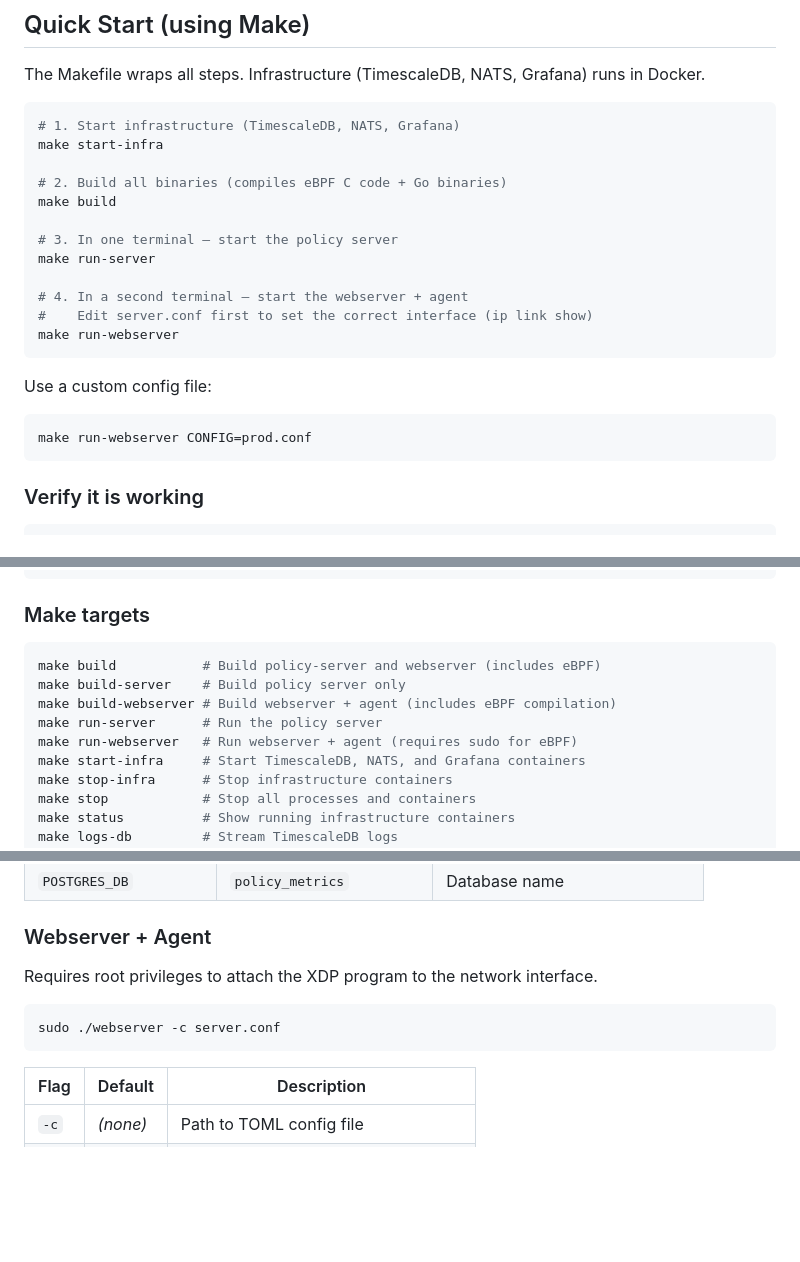
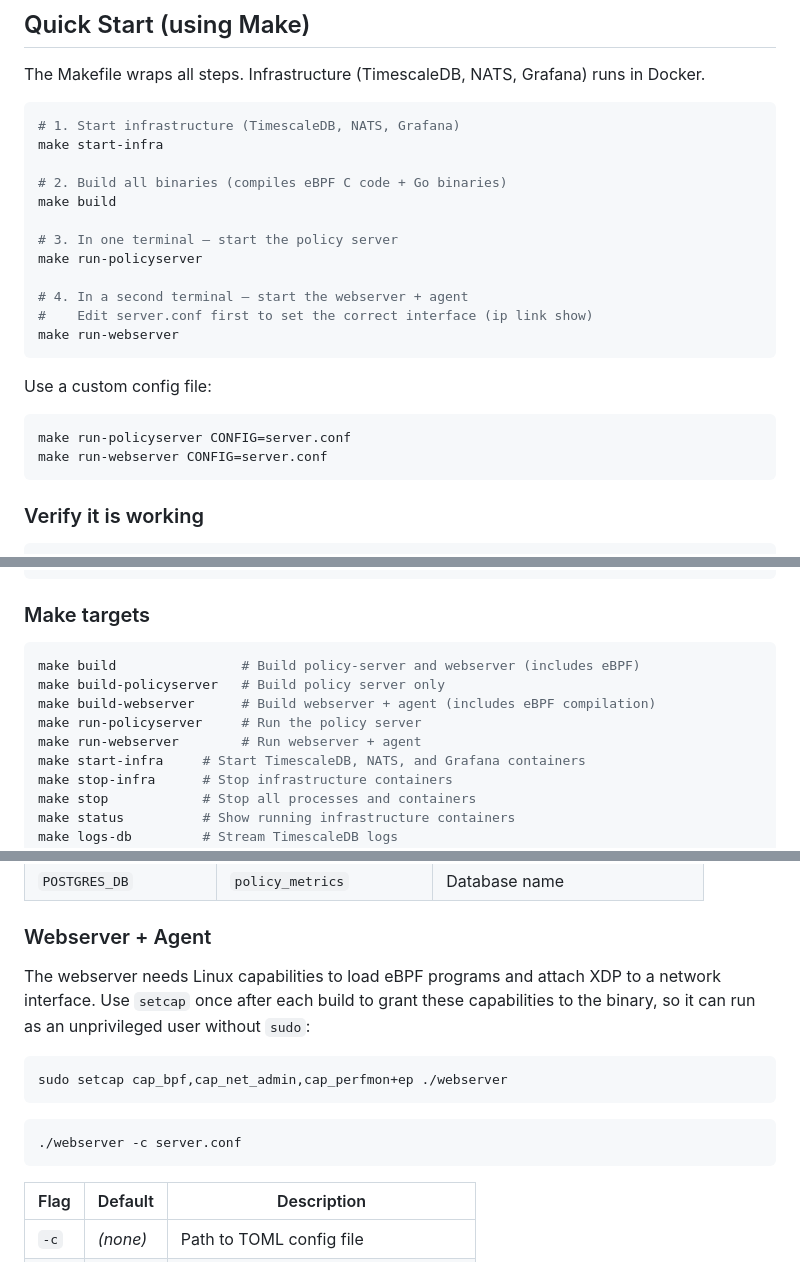
Before and after one commit to ahmadsaflo1/ebpf-policy, a Markdown page: README.md, 3 parts joined by grey strips. GitHub-like rendering; blank space fills up the shorter version.

````diff
--- a/README.md
+++ b/README.md
@@ -377,7 +377,7 @@ make start-infra
 make build
 
 # 3. In one terminal — start the policy server
-make run-server
+make run-policyserver
 
 # 4. In a second terminal — start the webserver + agent
 #    Edit server.conf first to set the correct interface (ip link show)
@@ -387,7 +387,8 @@ make run-webserver
 Use a custom config file:
 
 ```bash
-make run-webserver CONFIG=prod.conf
+make run-policyserver CONFIG=server.conf
+make run-webserver CONFIG=server.conf
 ```
 
 ### Verify it is working
@@ -409,11 +410,11 @@ http://<server-ip>:3000
 ### Make targets
 
 ```bash
-make build           # Build policy-server and webserver (includes eBPF)
-make build-server    # Build policy server only
-make build-webserver # Build webserver + agent (includes eBPF compilation)
-make run-server      # Run the policy server
-make run-webserver   # Run webserver + agent (requires sudo for eBPF)
+make build                # Build policy-server and webserver (includes eBPF)
+make build-policyserver   # Build policy server only
+make build-webserver      # Build webserver + agent (includes eBPF compilation)
+make run-policyserver     # Run the policy server
+make run-webserver        # Run webserver + agent
 make start-infra     # Start TimescaleDB, NATS, and Grafana containers
 make stop-infra      # Stop infrastructure containers
 make stop            # Stop all processes and containers
@@ -487,10 +488,14 @@ go build -o webserver ./cmd/webserver/
 
 ### Webserver + Agent
 
-Requires root privileges to attach the XDP program to the network interface.
+The webserver needs Linux capabilities to load eBPF programs and attach XDP to a network interface. Use `setcap` once after each build to grant these capabilities to the binary, so it can run as an unprivileged user without `sudo`:
 
 ```bash
-sudo ./webserver -c server.conf
+sudo setcap cap_bpf,cap_net_admin,cap_perfmon+ep ./webserver
+```
+
+```bash
+./webserver -c server.conf
 ```
 
 | Flag | Default | Description |
````
